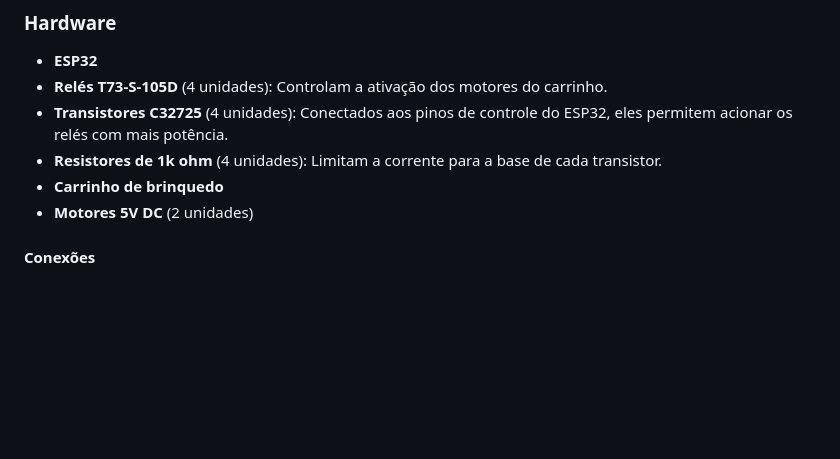
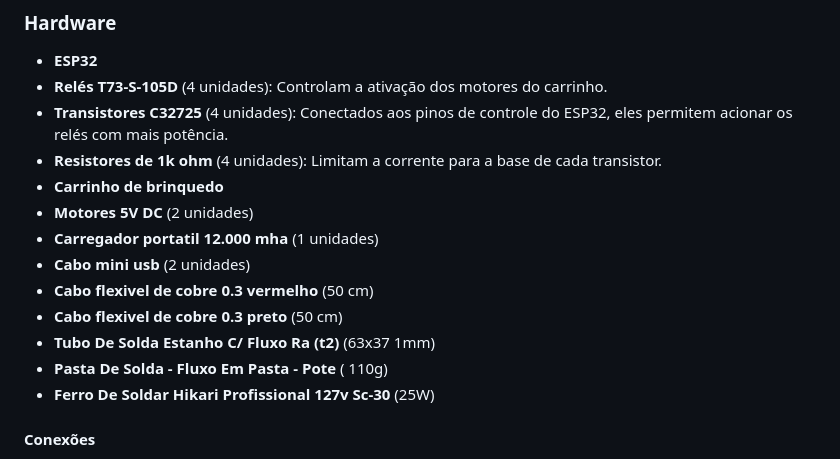
Before and after one commit to luiz0067yahoo/CamaroWifiCar, a Markdown page: README.md, the part around the change. Drawn GitHub-style; blank space fills up the shorter version.

```diff
--- a/README.md
+++ b/README.md
@@ -29,7 +29,13 @@ Este projeto utiliza um microcontrolador ESP32 para criar um carrinho controlado
 - **Resistores de 1k ohm** (4 unidades): Limitam a corrente para a base de cada transistor.
 - **Carrinho de brinquedo**
 - **Motores 5V DC** (2 unidades)
-
+- **Carregador portatil 12.000 mha** (1 unidades)
+- **Cabo mini usb** (2 unidades)
+- **Cabo flexivel de cobre 0.3 vermelho** (50 cm)
+- **Cabo flexivel de cobre 0.3 preto** (50 cm)
+- **Tubo De Solda Estanho C/ Fluxo Ra (t2)** (63x37 1mm)
+- **Pasta De Solda - Fluxo Em Pasta - Pote** ( 110g)
+- **Ferro De Soldar Hikari Profissional 127v Sc-30** (25W)
 #### Conexões
 
 - **Pino D18 (Frente)**: Conectado a um relé que ativa o motor para mover o carrinho para a frente.
```
